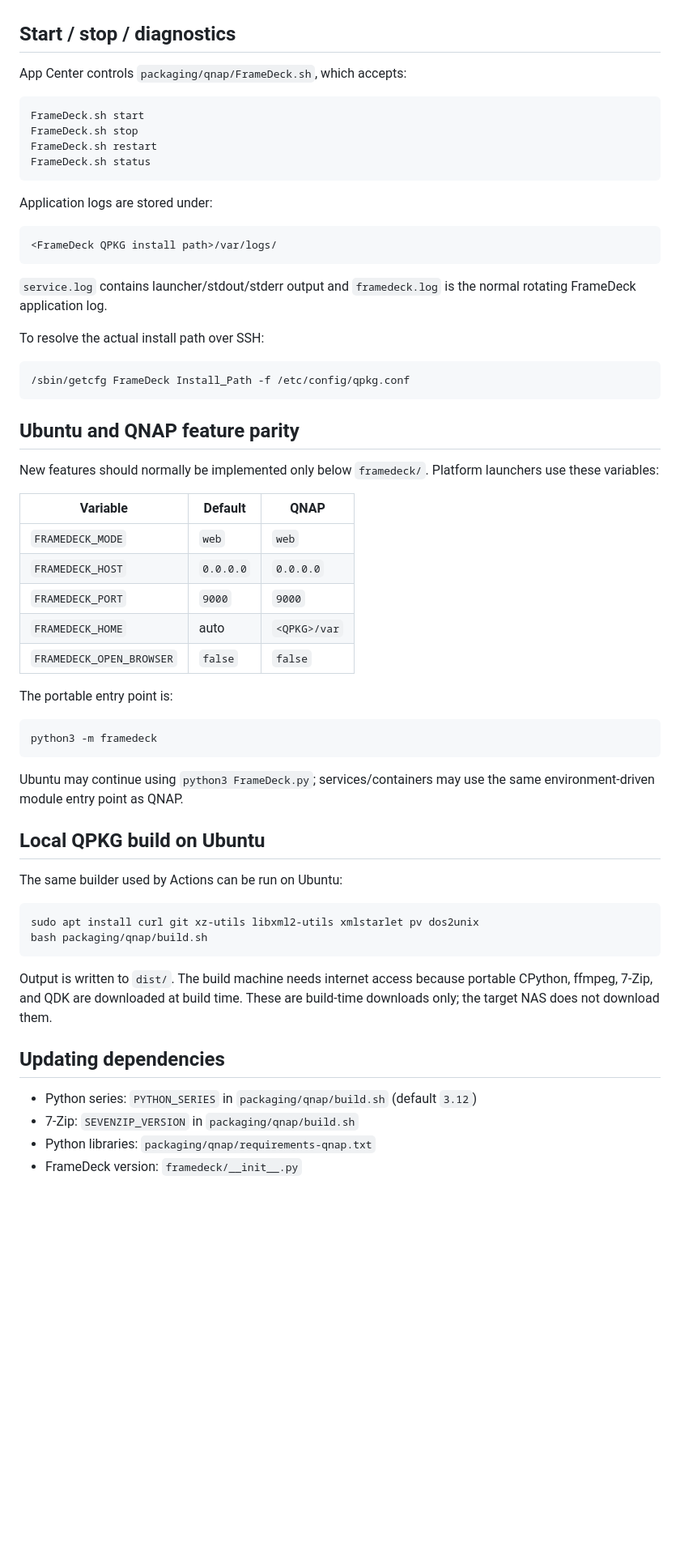
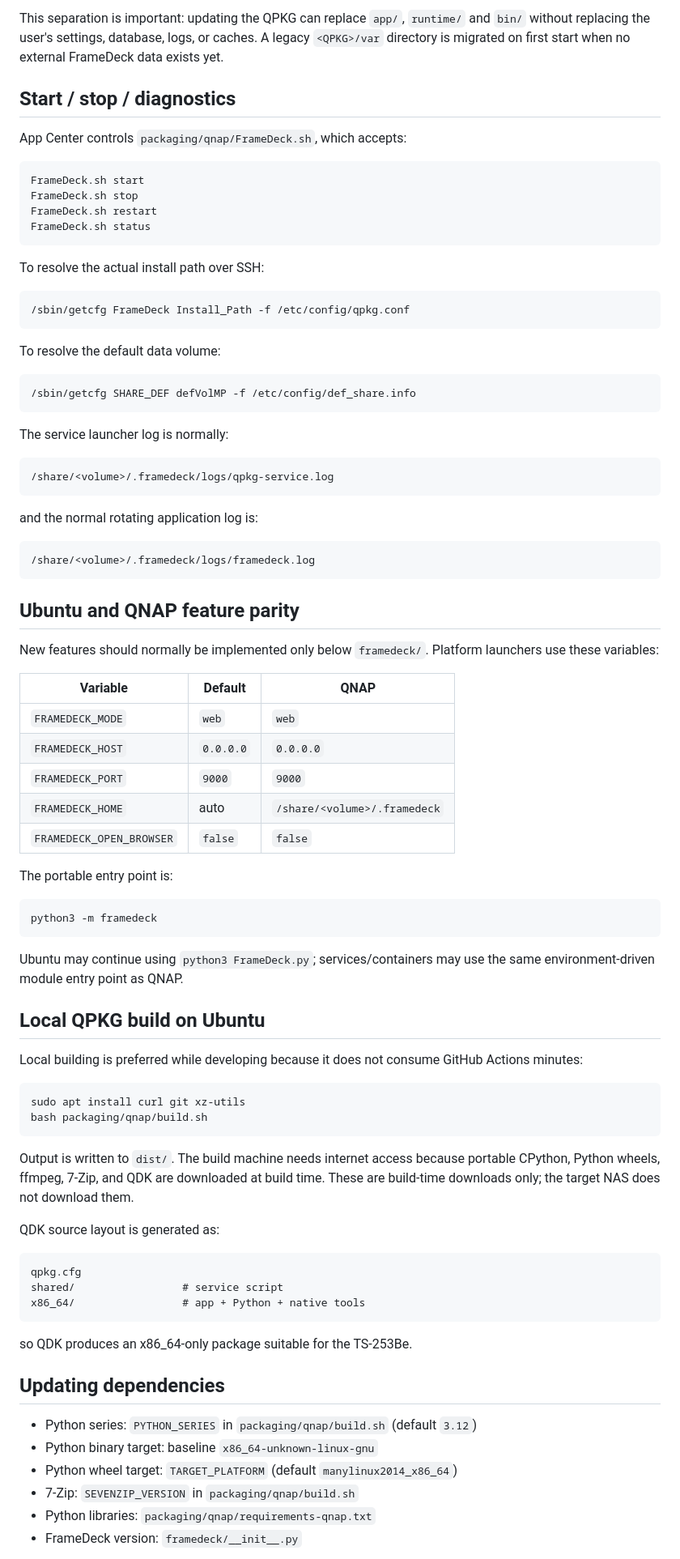
Before and after one commit to souten-yd/FrameDeck, a Markdown page: docs/QNAP_TS253BE.md, the part around one of its changes. Shown at 81% size. Rendered like a GitHub page; blank space fills up the shorter version.

````diff
--- a/docs/QNAP_TS253BE.md
+++ b/docs/QNAP_TS253BE.md
@@ -76,3 +97,7 @@ to know QNAP-specific storage paths.
+This separation is important: updating the QPKG can replace `app/`, `runtime/`
+and `bin/` without replacing the user's settings, database, logs, or caches.
+A legacy `<QPKG>/var` directory is migrated on first start when no external
+FrameDeck data exists yet.
 
 ## Start / stop / diagnostics
 
@@ -85,19 +110,28 @@ FrameDeck.sh restart
 FrameDeck.sh status
 ```
 
-Application logs are stored under:
-
-```text
-<FrameDeck QPKG install path>/var/logs/
-```
-
-`service.log` contains launcher/stdout/stderr output and `framedeck.log` is the
-normal rotating FrameDeck application log.
-
 To resolve the actual install path over SSH:
 
 ```sh
 /sbin/getcfg FrameDeck Install_Path -f /etc/config/qpkg.conf
+```
+
+To resolve the default data volume:
+
+```sh
+/sbin/getcfg SHARE_DEF defVolMP -f /etc/config/def_share.info
+```
+
+The service launcher log is normally:
+
+```text
+/share/<volume>/.framedeck/logs/qpkg-service.log
+```
+
+and the normal rotating application log is:
+
+```text
+/share/<volume>/.framedeck/logs/framedeck.log
 ```
 
 ## Ubuntu and QNAP feature parity
@@ -110,7 +144,7 @@ launchers use these variables:
 | `FRAMEDECK_MODE` | `web` | `web` |
 | `FRAMEDECK_HOST` | `0.0.0.0` | `0.0.0.0` |
 | `FRAMEDECK_PORT` | `9000` | `9000` |
-| `FRAMEDECK_HOME` | auto | `<QPKG>/var` |
+| `FRAMEDECK_HOME` | auto | `/share/<volume>/.framedeck` |
 | `FRAMEDECK_OPEN_BROWSER` | `false` | `false` |
 
 The portable entry point is:
@@ -124,20 +158,34 @@ the same environment-driven module entry point as QNAP.
 
 ## Local QPKG build on Ubuntu
 
-The same builder used by Actions can be run on Ubuntu:
+Local building is preferred while developing because it does not consume
+GitHub Actions minutes:
 
 ```sh
-sudo apt install curl git xz-utils libxml2-utils xmlstarlet pv dos2unix
+sudo apt install curl git xz-utils
 bash packaging/qnap/build.sh
 ```
 
 Output is written to `dist/`. The build machine needs internet access because
-portable CPython, ffmpeg, 7-Zip, and QDK are downloaded at build time. These are
-build-time downloads only; the target NAS does not download them.
+portable CPython, Python wheels, ffmpeg, 7-Zip, and QDK are downloaded at build
+time. These are build-time downloads only; the target NAS does not download
+them.
+
+QDK source layout is generated as:
+
+```text
+qpkg.cfg
+shared/                 # service script
+x86_64/                 # app + Python + native tools
+```
+
+so QDK produces an x86_64-only package suitable for the TS-253Be.
 
 ## Updating dependencies
 
 - Python series: `PYTHON_SERIES` in `packaging/qnap/build.sh` (default `3.12`)
+- Python binary target: baseline `x86_64-unknown-linux-gnu`
+- Python wheel target: `TARGET_PLATFORM` (default `manylinux2014_x86_64`)
 - 7-Zip: `SEVENZIP_VERSION` in `packaging/qnap/build.sh`
 - Python libraries: `packaging/qnap/requirements-qnap.txt`
 - FrameDeck version: `framedeck/__init__.py`
````
Also changed, not shown: other parts of docs/QNAP_TS253BE.md (+48 -25 lines).
